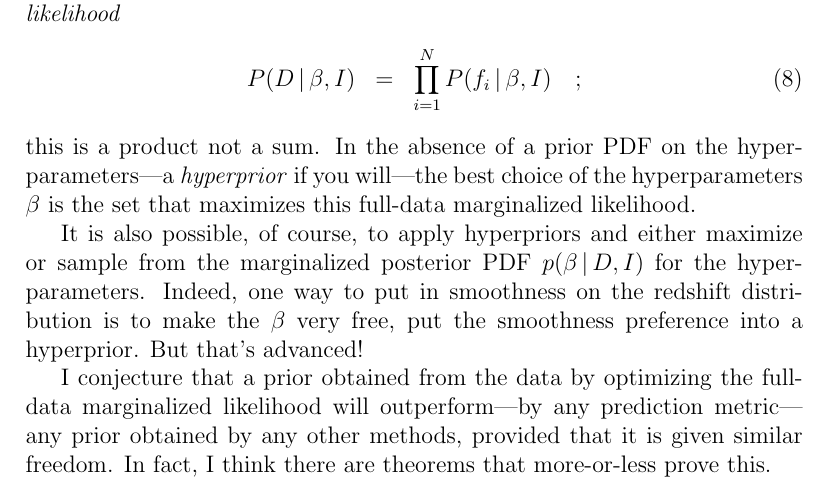
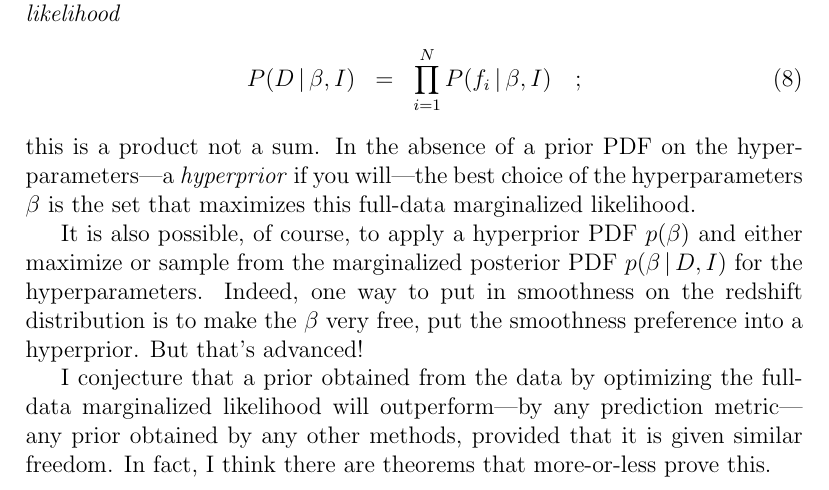
Before and after one commit to davidwhogg/PhotoZ, a LaTeX document (doc/for_Soumagnac.tex): part of page 3 of 3, cut so that both start at the same text. Compiled offline with pdfLaTeX.

Commit message:
hyperprior tweak

```diff
--- a/doc/for_Soumagnac.tex
+++ b/doc/for_Soumagnac.tex
@@ -131,12 +131,12 @@ hyper\-parameters---a \emph{hyperprior} if you will---the best choice of
 the hyper\-parameters $\beta$ is the set that maximizes this full-data
 marginalized likelihood.
 
-It is also possible, of course, to apply hyper\-priors and either
-maximize or sample from the marginalized posterior PDF $p(\beta \given
-D, I)$ for the hyper\-parameters.  Indeed, one way to put in
-smoothness on the redshift distribution is to make the $\beta$ very
-free, put the smoothness preference into a hyperprior.  But that's
-advanced!
+It is also possible, of course, to apply a hyper\-prior PDF $p(\beta)$
+and either maximize or sample from the marginalized posterior PDF
+$p(\beta \given D, I)$ for the hyper\-parameters.  Indeed, one way to
+put in smoothness on the redshift distribution is to make the $\beta$
+very free, put the smoothness preference into a hyperprior.  But
+that's advanced!
 
 I conjecture that a prior obtained from the data by optimizing the
 full-data marginalized likelihood will outperform---by any prediction
```
